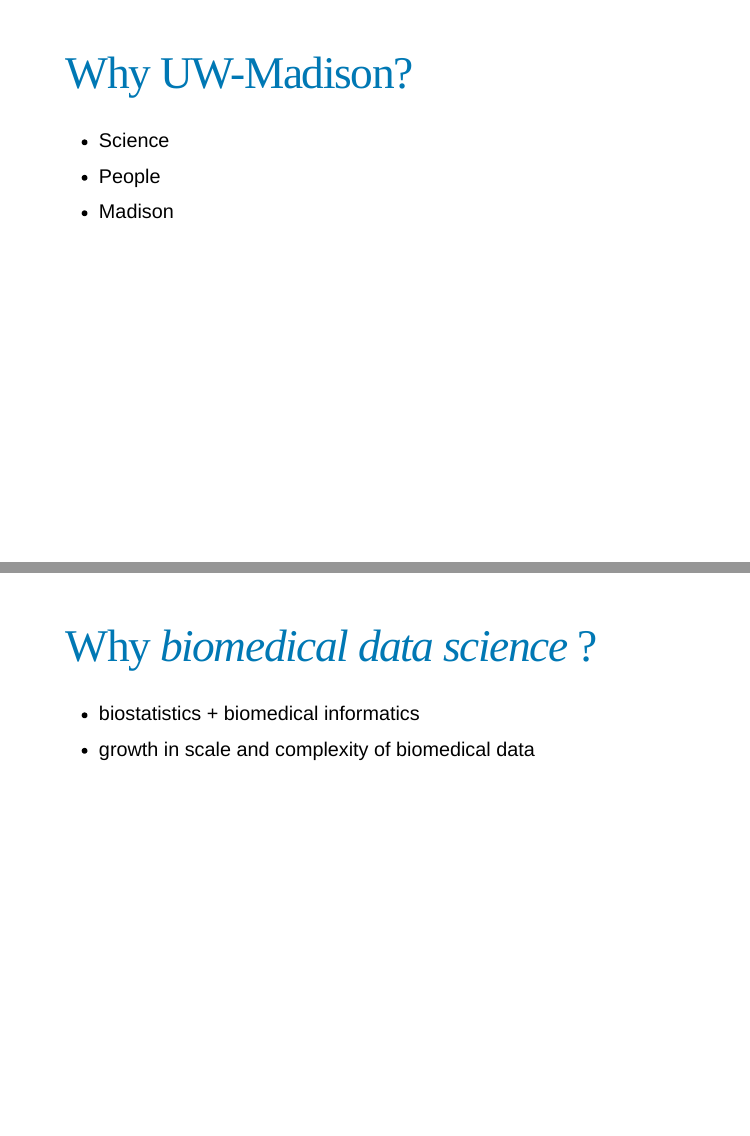
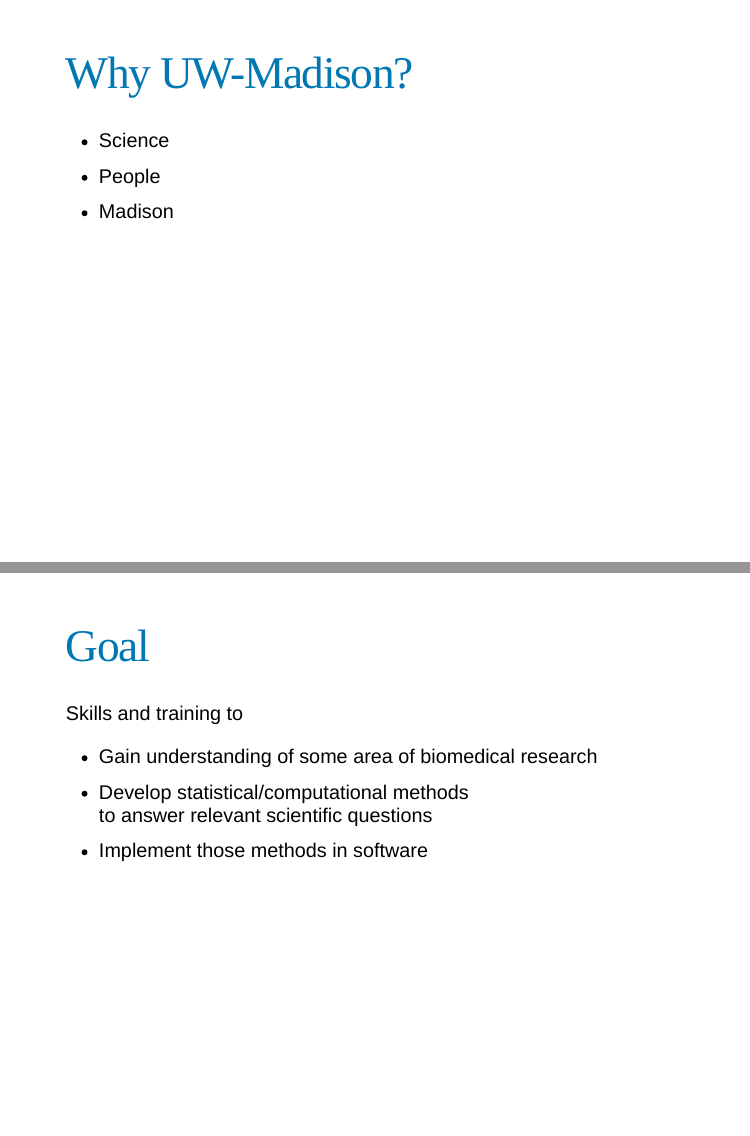
Before and after one commit to kbroman/Talk_BDSvisitday2020, an R Markdown document (bds_visit_day_2018.Rmd): pages 2 and 3 of 7 before the commit and pages 2 and 3 of 8 after it, joined at a grey line. Rendered offline with R 4.5, knitr and Pandoc, with nearby package versions; the slides are laid out offline by our stand-in for remark.js, each with all of its steps uncovered, in fonts that may differ from those the slides ask for, and without slide numbers, shadows or browser add-ons; some code elsewhere in the file could not run offline.

Commit message:
Add slide about Goals

```diff
--- a/bds_visit_day_2018.Rmd
+++ b/bds_visit_day_2018.Rmd
@@ -27,3 +27,11 @@
 
 ---
 
+# Goal
+
+Skills and training to
+
+- Gain understanding of some area of biomedical research
+- Develop statistical/computational methods <br/>
+  to answer relevant scientific questions
+- Implement those methods in software
@@ -32,5 +45,4 @@
 - biostatistics + biomedical informatics
-- growth in scale and complexity of biomedical data
 
 ---
 
```
Also changed, not shown: bds_visit_day_2018.Rmd (5 more changed lines).
